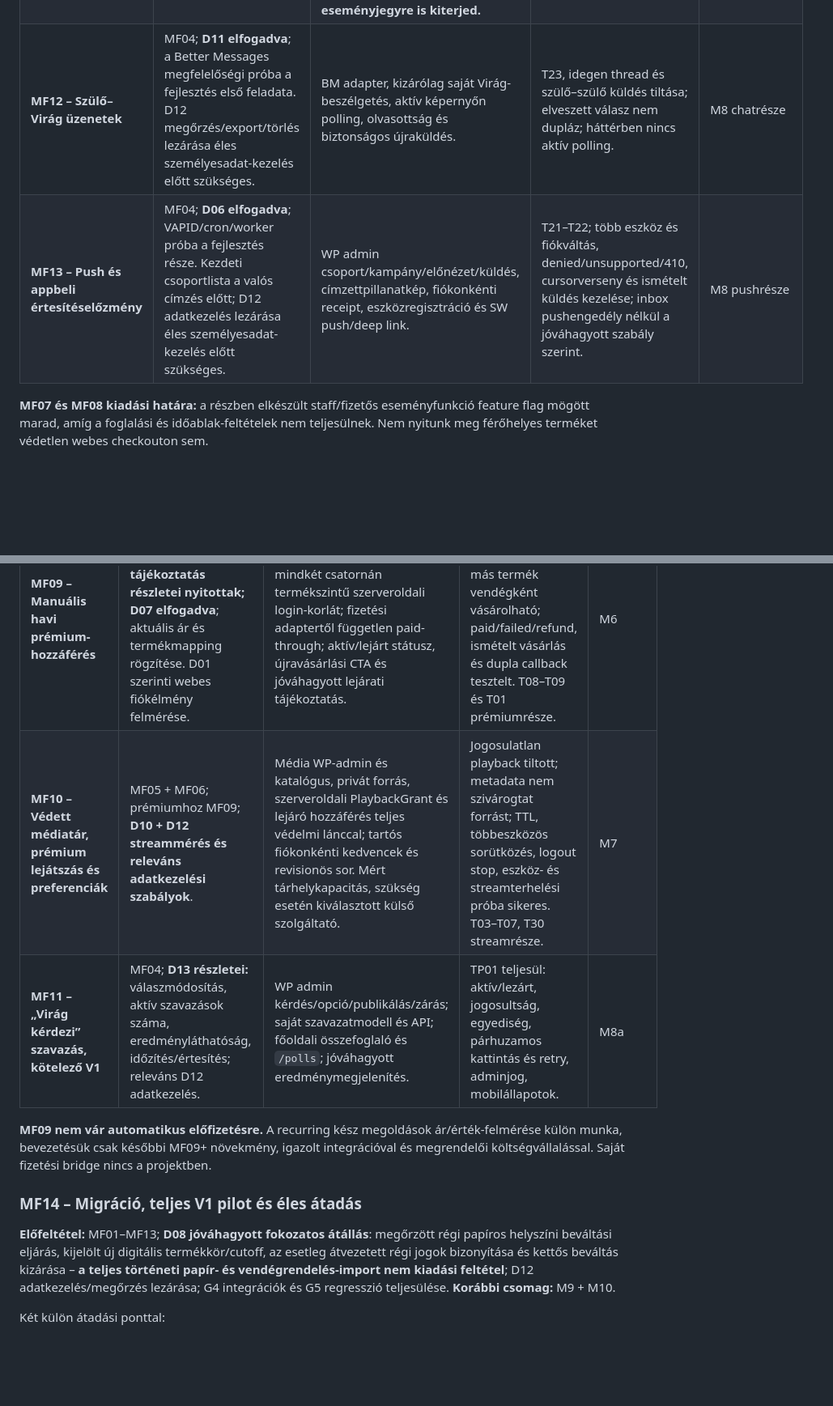
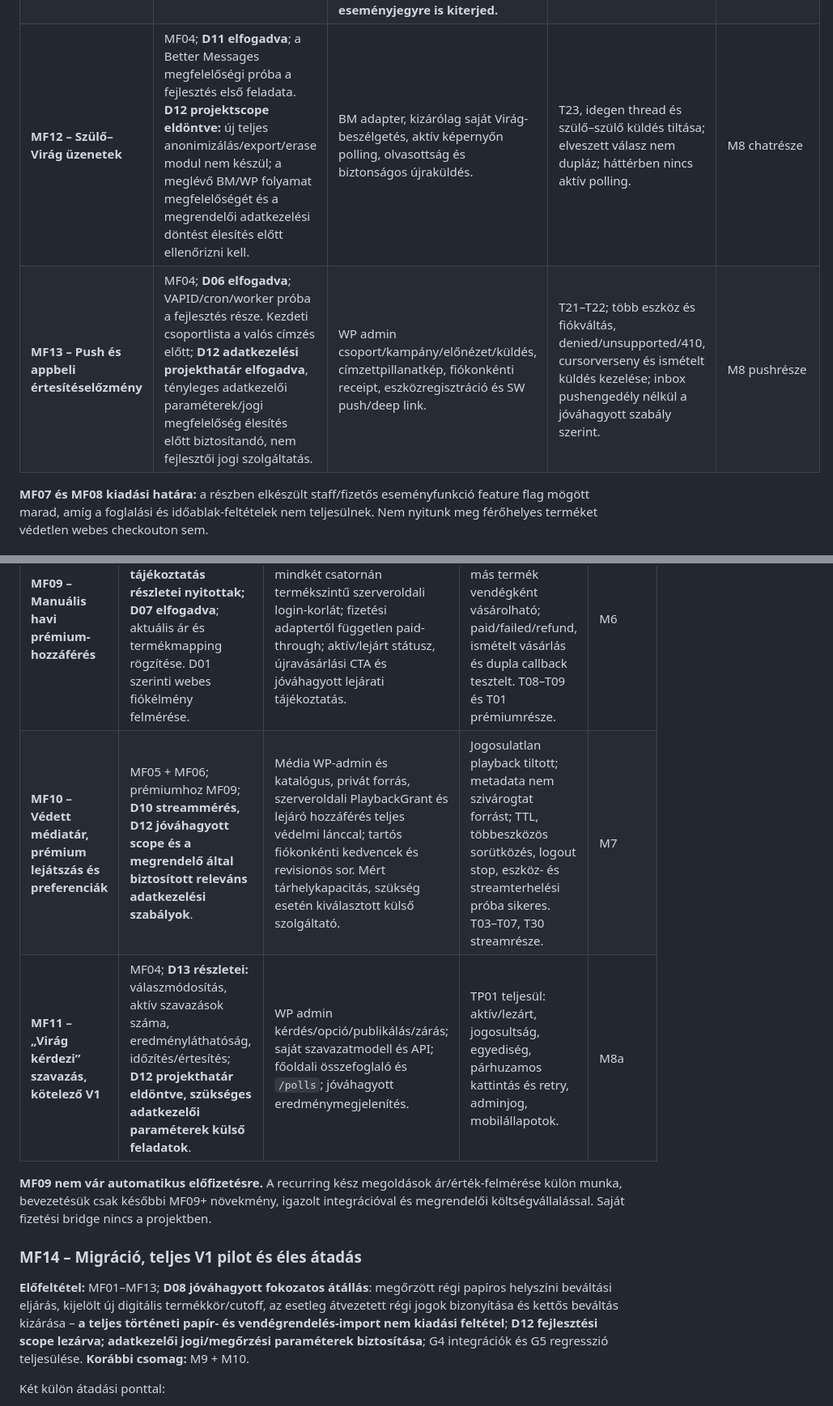
Before and after one commit to realabu/ringato-pwa-demo, a Markdown page: docs/implementation-plan/10-inkrementalis-merfoldkovek.md, 2 parts joined by grey strips. Shown at 81% size. Rendered like a GitHub page; blank space fills up the shorter version.

Commit message:
docs: align D12 scoped privacy work with existing platforms and configurable display windows

```diff
--- a/docs/implementation-plan/10-inkrementalis-merfoldkovek.md
+++ b/docs/implementation-plan/10-inkrementalis-merfoldkovek.md
@@ -132,8 +132,8 @@ Feladatok:
 |---|---|---|---|---|
 | **MF07 – Vásárlási átadás, jegyek/bérletek és staff** | MF04–MF05; **D02, D03, D04 és D07 elfogadva**. D04 már a családhoz kötött jogok sémája előtt szükséges. | Termékszabály-mapping, nem férőhelyes termékek WC checkout-átadása, saját intentstátusz; idempotens fizetett rendeléstétel → jog; jegy/bérlet nézet, lejárat, QR; staff capability, inspect/redeem, audit és kézi korrekció. **D03 szerint a családi jegy, bérlet és külön áras jegy egyazon eseményre történő visszatéréskor nem vonódik le ismételten** (külön áras esemény tényleges vásárlása és foglalása MF08). D05 időablak/foglalás az MF08-cal zárul. | Sandbox siker/hiba, dupla callback és párhuzamos beváltás, dátumhatárok, idegen QR tiltása; **mindhárom jogtípus re-entry esetén korábbi check-in, 0 új levonás**, azonos nap másik eseményre típushelyes korlátok. T11–T14, T20 és T24–T25. | M3 + M5 alap |
 | **MF08 – Programtípusok és foglalás** | MF05 + MF07; **D04, D05 és D07 elfogadva**. | Eseménykonfiguráció, nyílt/alapdíjas limitált/fizetős limitált típus; kapacitás, **kezdésig lemondható alapdíjas foglalás**, ICS, **15 perces fizetős hold minden checkoutcsatornán**, késő fizetésnél atomikus kapacitásellenőrzés és `paid_capacity_conflict` kezelése. Staff alap időablak start−2h/end+2h és WP-admin eseményenkénti felülírás; **nincs várólista**. A férőhelyes termék csak e védelem elkészülte után vásárolható. **D03 közös visszatéréslogika a külön áras eseményjegyre is kiterjed.** | Utolsó helyre csak egy siker; **15 perces hold lejárata**, ismételt lemondás és kezdéskori tiltás, késő callback esetén nincs túlfoglalás, web/PWA közös kapacitás; **fizetős eseményjeggyel azonos eseményre visszatérés új beváltás nélkül**, eltérő eseményen tiltás. T15–T19, T24 és eseményes T10. | M4 + M5 eseményrésze |
-| **MF12 – Szülő–Virág üzenetek** | MF04; **D11 elfogadva**; a Better Messages megfelelőségi próba a fejlesztés első feladata. D12 megőrzés/export/törlés lezárása éles személyesadat-kezelés előtt szükséges. | BM adapter, kizárólag saját Virág-beszélgetés, aktív képernyőn polling, olvasottság és biztonságos újraküldés. | T23, idegen thread és szülő–szülő küldés tiltása; elveszett válasz nem dupláz; háttérben nincs aktív polling. | M8 chatrésze |
-| **MF13 – Push és appbeli értesítéselőzmény** | MF04; **D06 elfogadva**; VAPID/cron/worker próba a fejlesztés része. Kezdeti csoportlista a valós címzés előtt; D12 adatkezelés lezárása éles személyesadat-kezelés előtt szükséges. | WP admin csoport/kampány/előnézet/küldés, címzettpillanatkép, fiókonkénti receipt, eszközregisztráció és SW push/deep link. | T21–T22; több eszköz és fiókváltás, denied/unsupported/410, cursorverseny és ismételt küldés kezelése; inbox pushengedély nélkül a jóváhagyott szabály szerint. | M8 pushrésze |
+| **MF12 – Szülő–Virág üzenetek** | MF04; **D11 elfogadva**; a Better Messages megfelelőségi próba a fejlesztés első feladata. **D12 projektscope eldöntve:** új teljes anonimizálás/export/erase modul nem készül; a meglévő BM/WP folyamat megfelelőségét és a megrendelői adatkezelési döntést élesítés előtt ellenőrizni kell. | BM adapter, kizárólag saját Virág-beszélgetés, aktív képernyőn polling, olvasottság és biztonságos újraküldés. | T23, idegen thread és szülő–szülő küldés tiltása; elveszett válasz nem dupláz; háttérben nincs aktív polling. | M8 chatrésze |
+| **MF13 – Push és appbeli értesítéselőzmény** | MF04; **D06 elfogadva**; VAPID/cron/worker próba a fejlesztés része. Kezdeti csoportlista a valós címzés előtt; **D12 adatkezelési projekthatár elfogadva**, tényleges adatkezelői paraméterek/jogi megfelelőség élesítés előtt biztosítandó, nem fejlesztői jogi szolgáltatás. | WP admin csoport/kampány/előnézet/küldés, címzettpillanatkép, fiókonkénti receipt, eszközregisztráció és SW push/deep link. | T21–T22; több eszköz és fiókváltás, denied/unsupported/410, cursorverseny és ismételt küldés kezelése; inbox pushengedély nélkül a jóváhagyott szabály szerint. | M8 pushrésze |
 
 **MF07 és MF08 kiadási határa:** a részben elkészült staff/fizetős eseményfunkció feature flag mögött marad, amíg a foglalási és időablak-feltételek nem teljesülnek. Nem nyitunk meg férőhelyes terméket védetlen webes checkouton sem.
 
@@ -144,14 +144,14 @@ Az MF09–MF11 teljes modulját még nyitott részletszabályok vagy szolgáltat
 | Mérföldkő | Előfeltétel és döntési kapu | Feladat és átadandó eredmény | Készültség bizonyítéka | Régi csomag |
 |---|---|---|---|---|
 | **MF09 – Manuális havi prémium-hozzáférés** | MF04 + MF07; **D09 időszak/újravásárlás/lejárati tájékoztatás részletei nyitottak; D07 elfogadva**; aktuális ár és termékmapping rögzítése. D01 szerinti webes fiókélmény felmérése. | Havonta újravásárolható egyszeri WC/Barion termék, mindkét csatornán termékszintű szerveroldali login-korlát; fizetési adaptertől független paid-through; aktív/lejárt státusz, újravásárlási CTA és jóváhagyott lejárati tájékoztatás. | Vendég a prémiumot weben sem veheti meg; más termék vendégként vásárolható; paid/failed/refund, ismételt vásárlás és dupla callback tesztelt. T08–T09 és T01 prémiumrésze. | M6 |
-| **MF10 – Védett médiatár, prémium lejátszás és preferenciák** | MF05 + MF06; prémiumhoz MF09; **D10 + D12 streammérés és releváns adatkezelési szabályok**. | Média WP-admin és katalógus, privát forrás, szerveroldali PlaybackGrant és lejáró hozzáférés teljes védelmi lánccal; tartós fiókonkénti kedvencek és revisionös sor. Mért tárhelykapacitás, szükség esetén kiválasztott külső szolgáltató. | Jogosulatlan playback tiltott; metadata nem szivárogtat forrást; TTL, többeszközös sorütközés, logout stop, eszköz- és streamterhelési próba sikeres. T03–T07, T30 streamrésze. | M7 |
-| **MF11 – „Virág kérdezi” szavazás, kötelező V1** | MF04; **D13 részletei:** válaszmódosítás, aktív szavazások száma, eredményláthatóság, időzítés/értesítés; releváns D12 adatkezelés. | WP admin kérdés/opció/publikálás/zárás; saját szavazatmodell és API; főoldali összefoglaló és `/polls`; jóváhagyott eredménymegjelenítés. | TP01 teljesül: aktív/lezárt, jogosultság, egyediség, párhuzamos kattintás és retry, adminjog, mobilállapotok. | M8a |
+| **MF10 – Védett médiatár, prémium lejátszás és preferenciák** | MF05 + MF06; prémiumhoz MF09; **D10 streammérés, D12 jóváhagyott scope és a megrendelő által biztosított releváns adatkezelési szabályok**. | Média WP-admin és katalógus, privát forrás, szerveroldali PlaybackGrant és lejáró hozzáférés teljes védelmi lánccal; tartós fiókonkénti kedvencek és revisionös sor. Mért tárhelykapacitás, szükség esetén kiválasztott külső szolgáltató. | Jogosulatlan playback tiltott; metadata nem szivárogtat forrást; TTL, többeszközös sorütközés, logout stop, eszköz- és streamterhelési próba sikeres. T03–T07, T30 streamrésze. | M7 |
+| **MF11 – „Virág kérdezi” szavazás, kötelező V1** | MF04; **D13 részletei:** válaszmódosítás, aktív szavazások száma, eredményláthatóság, időzítés/értesítés; **D12 projekthatár eldöntve, szükséges adatkezelői paraméterek külső feladatok**. | WP admin kérdés/opció/publikálás/zárás; saját szavazatmodell és API; főoldali összefoglaló és `/polls`; jóváhagyott eredménymegjelenítés. | TP01 teljesül: aktív/lezárt, jogosultság, egyediség, párhuzamos kattintás és retry, adminjog, mobilállapotok. | M8a |
 
 **MF09 nem vár automatikus előfizetésre.** A recurring kész megoldások ár/érték-felmérése külön munka, bevezetésük csak későbbi MF09+ növekmény, igazolt integrációval és megrendelői költségvállalással. Saját fizetési bridge nincs a projektben.
 
 ### MF14 – Migráció, teljes V1 pilot és éles átadás
 
-**Előfeltétel:** MF01–MF13; **D08 jóváhagyott fokozatos átállás**: megőrzött régi papíros helyszíni beváltási eljárás, kijelölt új digitális termékkör/cutoff, az esetleg átvezetett régi jogok bizonyítása és kettős beváltás kizárása – **a teljes történeti papír- és vendégrendelés-import nem kiadási feltétel**; D12 adatkezelés/megőrzés lezárása; G4 integrációk és G5 regresszió teljesülése. **Korábbi csomag:** M9 + M10.
+**Előfeltétel:** MF01–MF13; **D08 jóváhagyott fokozatos átállás**: megőrzött régi papíros helyszíni beváltási eljárás, kijelölt új digitális termékkör/cutoff, az esetleg átvezetett régi jogok bizonyítása és kettős beváltás kizárása – **a teljes történeti papír- és vendégrendelés-import nem kiadási feltétel**; **D12 fejlesztési scope lezárva; adatkezelői jogi/megőrzési paraméterek biztosítása**; G4 integrációk és G5 regresszió teljesülése. **Korábbi csomag:** M9 + M10.
 
 Két külön átadási ponttal:
 1. **MF14a – Lokálisan ellenőrzött kiadásjelölt és telepítőcsomag:** D08 szerint régi papíros helyszíni folyamat és új digitális vásárlások termékenkénti átállásának terve, cutoff, személyzeti ügyintézési eljárás; **csak ténylegesen átvett régi jogosultságoknál** igazolt claim/import dry-run és idempotencia. Bizonytalan régi joghoz nincs aktív QR; teljes történeti import nem szükséges. Összes kötelező T01–T31 és TP01 eredmény, valós teszttartalom, web/shop/e-mail regresszió, backup/rollback és előző kliens/SW kompatibilitás lokálisan dokumentálva. Verziózott csomag, fájllista, pluginlista, konfigurációs eltérések, migrációs és rollback-útmutató mellékelve. A D01/D09 által felülírt eredeti követelményeket az elfogadott döntés szerint értékeljük.
```
Also changed, not shown: other parts of docs/implementation-plan/10-inkrementalis-merfoldkovek.md (+3 -3 lines).
